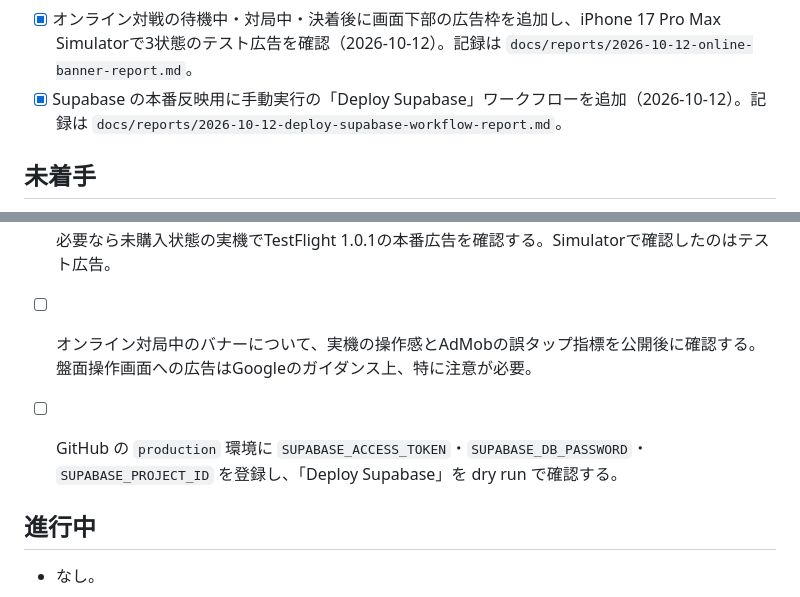
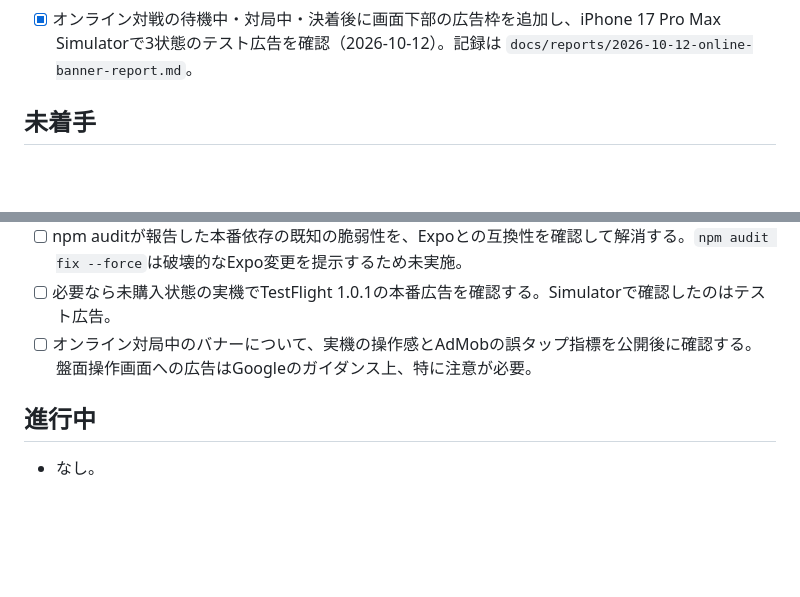
Before and after one commit to naki0227/gojuon-minesweeper, a Markdown page: docs/TODO.md, 2 parts joined by grey strips. Drawn GitHub-style; blank space fills up the shorter version.

Commit message:
docs: drop README and TODO changes (README moves to its own PR)
Co-Authored-By: Claude Opus 5.5 (1M context) <noreply@anthropic.com>

```diff
--- a/docs/TODO.md
+++ b/docs/TODO.md
@@ -16,7 +16,6 @@
 - [x] Webトップに `lang="ja"`・title・descriptionを設定、`userInterfaceStyle: "light"` とAndroidアダプティブアイコンを設定（2026-10-06）。
 - [x] 1.0.1のiOS Simulator用ReleaseビルドをiPhone 17 Pro Maxに入れ、設定画面下部のAdMobテスト広告を実画面で確認（2026-10-12）。記録は `docs/reports/2026-10-12-ios-simulator-ad-build-report.md`。
 - [x] オンライン対戦の待機中・対局中・決着後に画面下部の広告枠を追加し、iPhone 17 Pro Max Simulatorで3状態のテスト広告を確認（2026-10-12）。記録は `docs/reports/2026-10-12-online-banner-report.md`。
-- [x] Supabase の本番反映用に手動実行の「Deploy Supabase」ワークフローを追加（2026-10-12）。記録は `docs/reports/2026-10-12-deploy-supabase-workflow-report.md`。
 
 ## 未着手
 
@@ -29,8 +28,6 @@
 - [ ] npm auditが報告した本番依存の既知の脆弱性を、Expoとの互換性を確認して解消する。`npm audit fix --force`は破壊的なExpo変更を提示するため未実施。
 - [ ] 必要なら未購入状態の実機でTestFlight 1.0.1の本番広告を確認する。Simulatorで確認したのはテスト広告。
 - [ ] オンライン対局中のバナーについて、実機の操作感とAdMobの誤タップ指標を公開後に確認する。盤面操作画面への広告はGoogleのガイダンス上、特に注意が必要。
-
-- [ ] GitHub の `production` 環境に `SUPABASE_ACCESS_TOKEN`・`SUPABASE_DB_PASSWORD`・`SUPABASE_PROJECT_ID` を登録し、「Deploy Supabase」を dry run で確認する。
 
 ## 進行中
 
```
